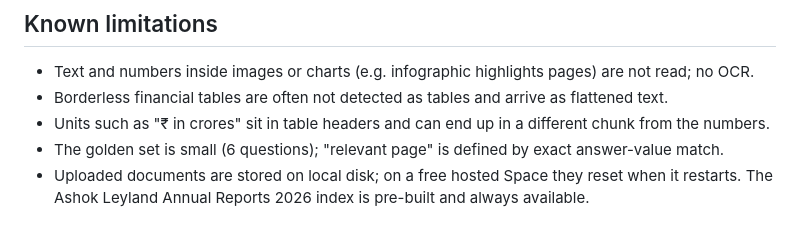
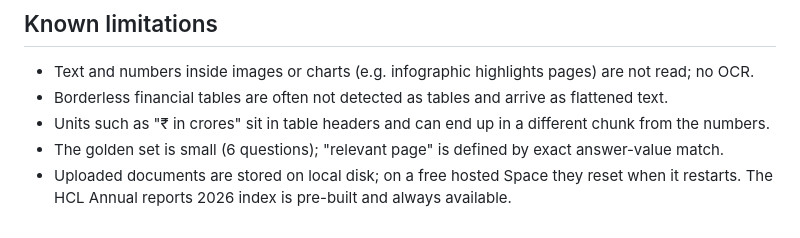
Before and after one commit to venkiit/fin_rag, a Markdown page: readme.md, the part around the change. GitHub-like rendering.

Commit message:
Commit readme.md

```diff
--- a/readme.md
+++ b/readme.md
@@ -241,4 +241,4 @@ variant, since live questions have no ground truth). Examples:
 - Units such as "₹ in crores" sit in table headers and can end up in a different chunk from the numbers.
 - The golden set is small (6 questions); "relevant page" is defined by exact answer-value match.
 - Uploaded documents are stored on local disk; on a free hosted Space they reset when it restarts.
-  The Ashok Leyland Annual Reports 2026 index is pre-built and always available.
+  The HCL Annual reports 2026 index is pre-built and always available.
```
